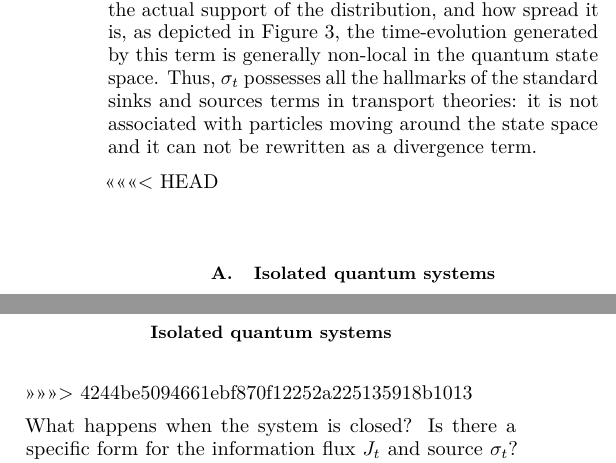
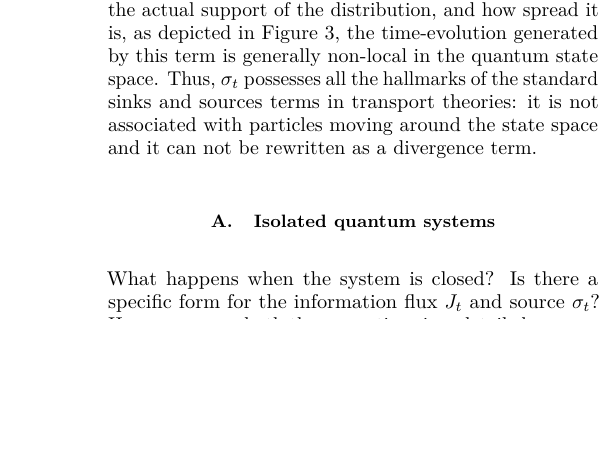
Before and after one commit to fabioanza/phtit, a LaTeX paper (manuscript/phtit.tex): two parts of the columns of page 6 of 15 before the commit and part of one column of page 6 of 15 after it, the two joined at a grey line, cut so that both start at the same text, the shorter picture padded with empty space. Compiled offline with pdfLaTeX.

Commit message:
FA: fixed an issue introduced by a previous problem with git

```diff
--- a/manuscript/phtit.tex
+++ b/manuscript/phtit.tex
@@ -670,11 +670,8 @@ quantum state space. Thus, $\sigma_t$ possesses all the hallmarks of the standar
 transport theories: it is not associated with particles moving around the state space and it can not be rewritten
 as a divergence term.
 
-<<<<<<< HEAD
+
 \subsection{Isolated quantum systems}\label{subsec:IQS}
-=======
-\subsection*{Isolated quantum systems}
->>>>>>> 4244be5094661ebf870f12252a225135918b1013
 
 What happens when the system is closed? Is there a specific form for the information flux $J_t$ and source $\sigma_t$?
 Here we answer both these questions in a detailed manner. Since the evolution is Hamiltonian, we can
```
Also changed, not shown: 4 other files.
